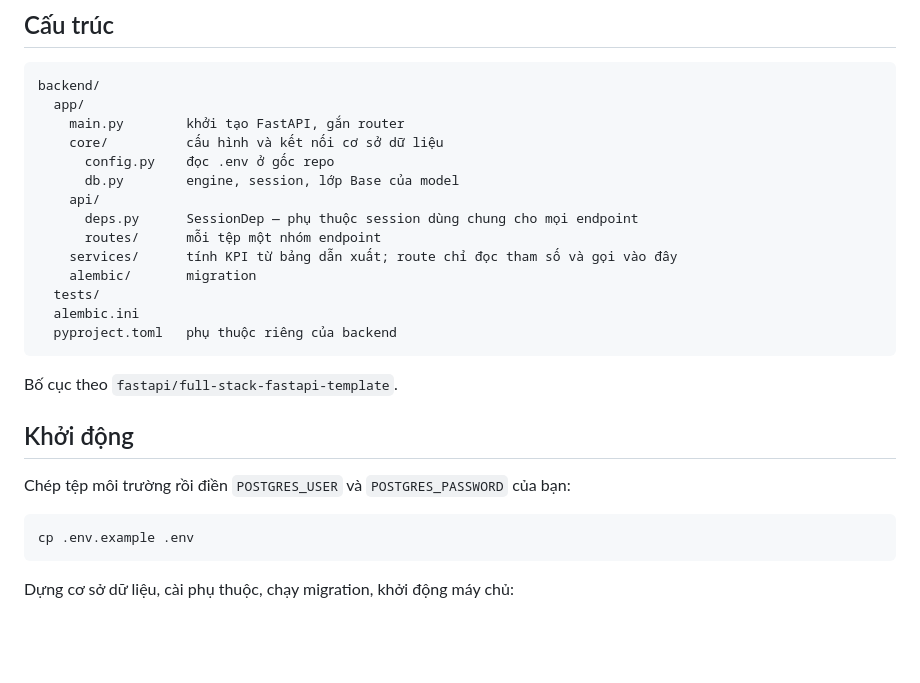
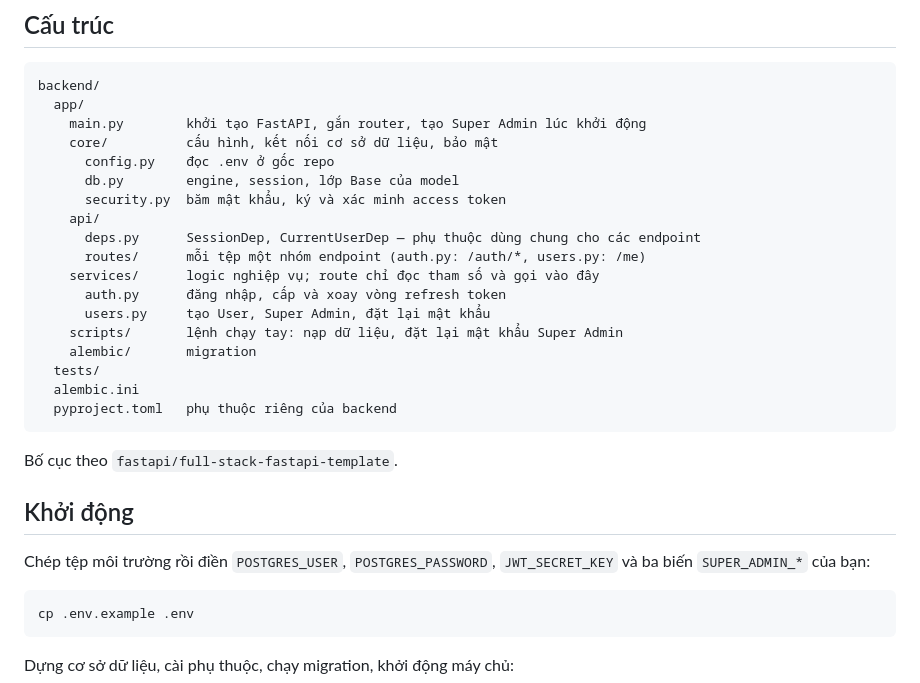
Before and after one commit to anthinh-io/shipguard, a Markdown page: backend/README.md, the part around one of its changes. Rendered like a GitHub page; blank space fills up the shorter version.

````diff
--- a/backend/README.md
+++ b/backend/README.md
@@ -15,14 +15,18 @@ trường ảo duy nhất ở gốc, `backend/` là một thành viên.
 ```
 backend/
   app/
-    main.py        khởi tạo FastAPI, gắn router
-    core/          cấu hình và kết nối cơ sở dữ liệu
+    main.py        khởi tạo FastAPI, gắn router, tạo Super Admin lúc khởi động
+    core/          cấu hình, kết nối cơ sở dữ liệu, bảo mật
       config.py    đọc .env ở gốc repo
       db.py        engine, session, lớp Base của model
+      security.py  băm mật khẩu, ký và xác minh access token
     api/
-      deps.py      SessionDep — phụ thuộc session dùng chung cho mọi endpoint
-      routes/      mỗi tệp một nhóm endpoint
-    services/      tính KPI từ bảng dẫn xuất; route chỉ đọc tham số và gọi vào đây
+      deps.py      SessionDep, CurrentUserDep — phụ thuộc dùng chung cho các endpoint
+      routes/      mỗi tệp một nhóm endpoint (auth.py: /auth/*, users.py: /me)
+    services/      logic nghiệp vụ; route chỉ đọc tham số và gọi vào đây
+      auth.py      đăng nhập, cấp và xoay vòng refresh token
+      users.py     tạo User, Super Admin, đặt lại mật khẩu
+    scripts/       lệnh chạy tay: nạp dữ liệu, đặt lại mật khẩu Super Admin
     alembic/       migration
   tests/
   alembic.ini
@@ -33,7 +37,8 @@ Bố cục theo `fastapi/full-stack-fastapi-template`.
 
 ## Khởi động
 
-Chép tệp môi trường rồi điền `POSTGRES_USER` và `POSTGRES_PASSWORD` của bạn:
+Chép tệp môi trường rồi điền `POSTGRES_USER`, `POSTGRES_PASSWORD`, `JWT_SECRET_KEY`
+và ba biến `SUPER_ADMIN_*` của bạn:
 
 ```bash
 cp .env.example .env
````
Also changed, not shown: other parts of backend/README.md (+46 -1 lines), docs/adr/0006-goi-thang-backend-kem-xac-thuc-jwt.md (+4 -4 lines).
